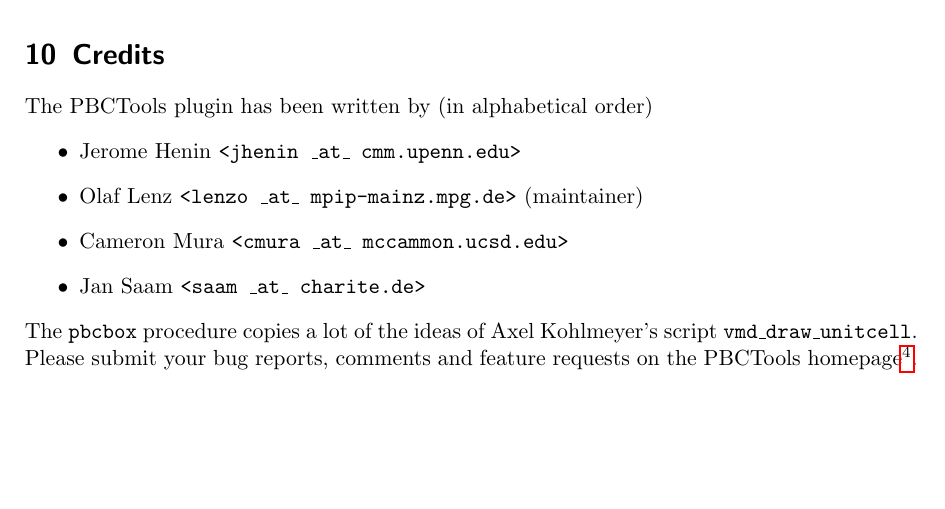
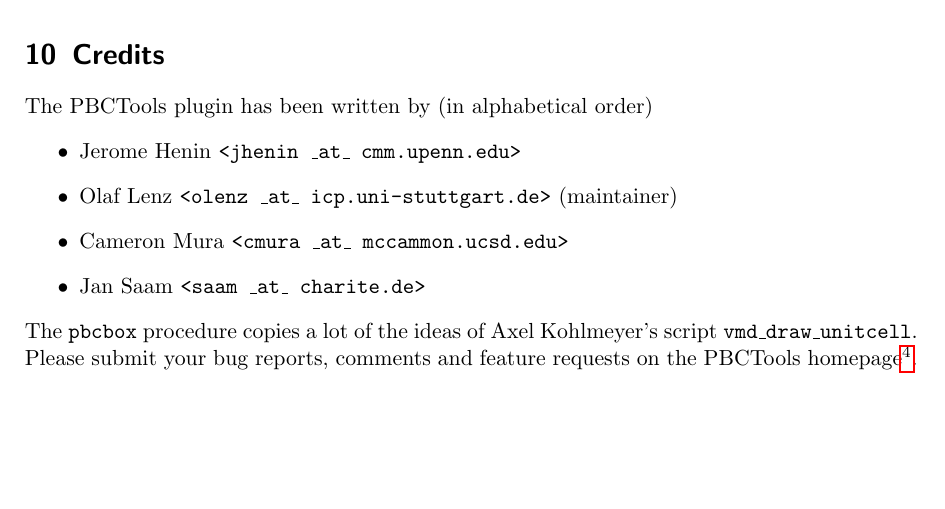
Before and after one commit to frobnitzem/pbctools, a LaTeX document (doc/pbctools.tex): part of page 11 of 11, cut so that both start at the same text. Compiled offline with pdfLaTeX.

Commit message:
Updated AUTHORS, README and docs.

```diff
--- a/doc/pbctools.tex
+++ b/doc/pbctools.tex
@@ -758,7 +758,7 @@ set box1 [pbc box_draw -shiftcenterrel { 0 0 1 }]
 The \pbctools plugin has been written by (in alphabetical order)
 \begin{itemize}
 \item Jerome Henin \texttt{<jhenin \_at\_ cmm.upenn.edu>}
-\item Olaf Lenz \texttt{<lenzo \_at\_ mpip-mainz.mpg.de>} (maintainer)
+\item Olaf Lenz \texttt{<olenz \_at\_ icp.uni-stuttgart.de>} (maintainer)
 \item Cameron Mura \texttt{<cmura \_at\_ mccammon.ucsd.edu>}
 \item Jan Saam \texttt{<saam \_at\_ charite.de>}
 \end{itemize}
```
Also changed, not shown: 3 other files.
